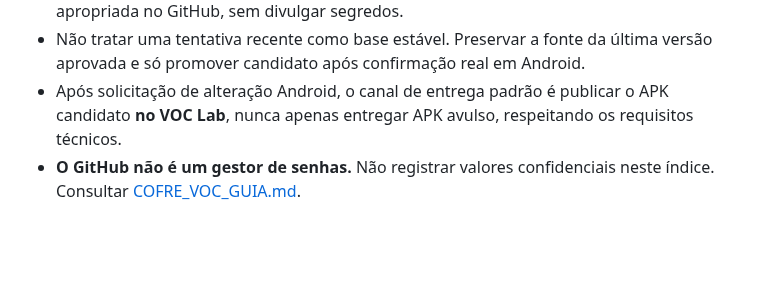
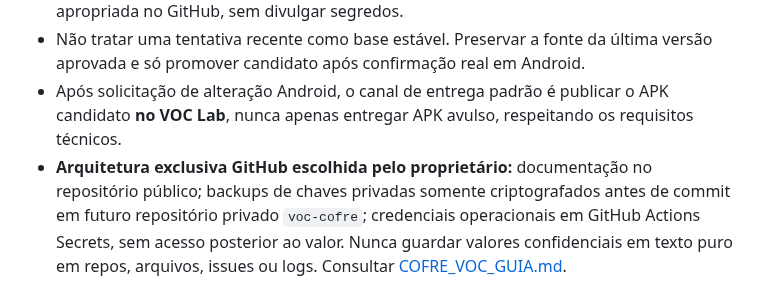
Before and after one commit to vcaitanoo/voc-apps, a Markdown page: docs/CENTRAL_VOC.md, the part around the change. Rendered like a GitHub page; blank space fills up the shorter version.

Commit message:
Point VOC central to GitHub-only vault approach

```diff
--- a/docs/CENTRAL_VOC.md
+++ b/docs/CENTRAL_VOC.md
@@ -74,4 +74,4 @@ Ponto exato para continuar:
 - Sempre que algo de valor duradouro for confirmado (versão estável, SHA, assinatura, arquitetura, bug resolvido, setup, decisão, link oficial), atualizar a documentação apropriada no GitHub, sem divulgar segredos.
 - Não tratar uma tentativa recente como base estável. Preservar a fonte da última versão aprovada e só promover candidato após confirmação real em Android.
 - Após solicitação de alteração Android, o canal de entrega padrão é publicar o APK candidato **no VOC Lab**, nunca apenas entregar APK avulso, respeitando os requisitos técnicos.
-- **O GitHub não é um gestor de senhas.** Não registrar valores confidenciais neste índice. Consultar [COFRE_VOC_GUIA.md](COFRE_VOC_GUIA.md).
+- **Arquitetura exclusiva GitHub escolhida pelo proprietário:** documentação no repositório público; backups de chaves privadas somente criptografados antes de commit em futuro repositório privado `voc-cofre`; credenciais operacionais em GitHub Actions Secrets, sem acesso posterior ao valor. Nunca guardar valores confidenciais em texto puro em repos, arquivos, issues ou logs. Consultar [COFRE_VOC_GUIA.md](COFRE_VOC_GUIA.md).
```
